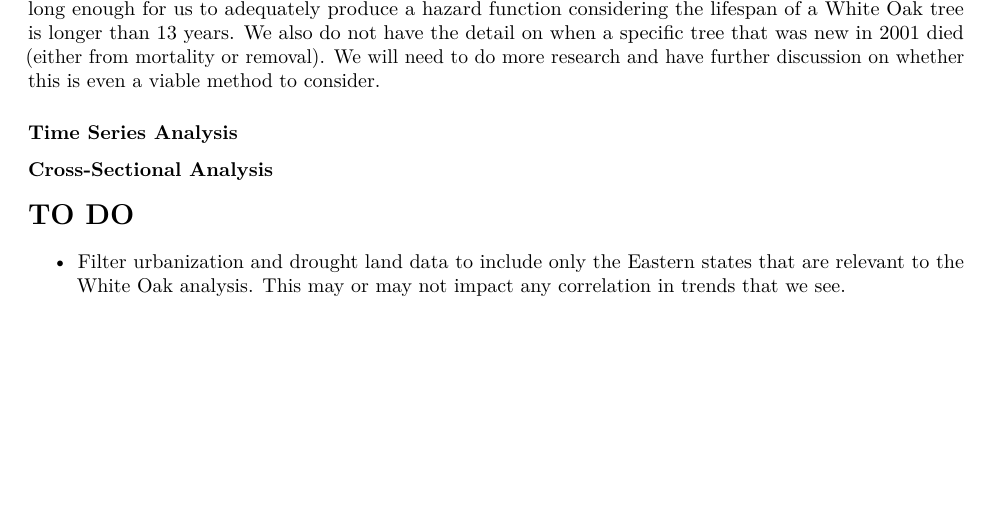
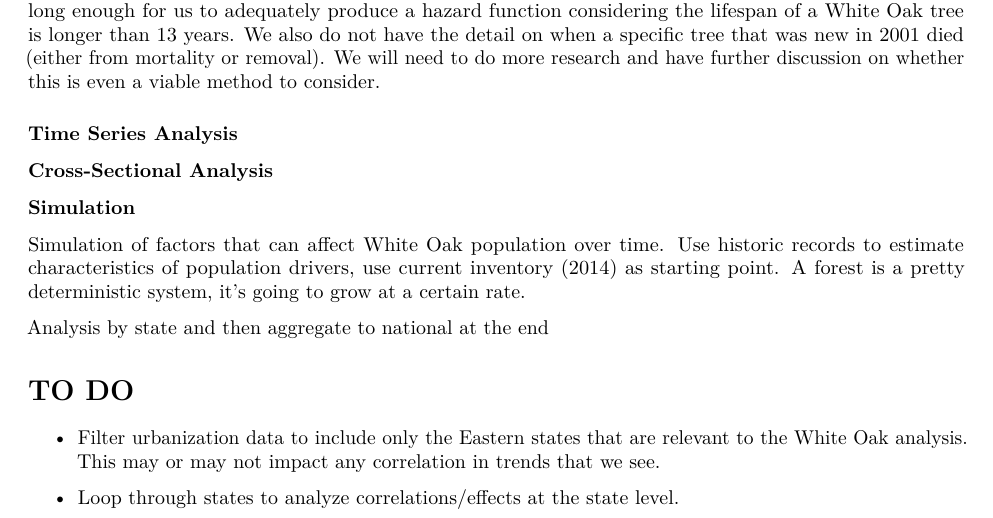
Before and after one commit to rachelkopecky/capstone-white-oak-modeling-BUMSA, an R Markdown document (white-oak-exploratory.Rmd): part of page 2 of 2 before the commit and part of page 3 of 3 after it, cut so that both start at the same text, the shorter picture padded with empty space. Rendered offline with R 4.5, knitr and Pandoc, then LaTeX, with nearby package versions; the code chunks are not run, so their results and figures are left out; both versions are drawn in the output format of the newer one.

Commit message:
adding modeling info

```diff
--- a/white-oak-exploratory.Rmd
+++ b/white-oak-exploratory.Rmd
@@ -297,6 +300,18 @@ The US Forest Service was able to provide additional detail on growth that came
 
 ### Cross-Sectional Analysis
 
+
+
+### Simulation
+
+Simulation of factors that can affect White Oak population over time. Use historic records to estimate characteristics of population drivers, use current inventory (2014) as starting point. A forest is a pretty deterministic system, it's going to grow at a certain rate.
+
+
+
+Analysis by state and then aggregate to national at the end
+
 # TO DO
 
-* Filter urbanization and drought land data to include only the Eastern states that are relevant to the White Oak analysis. This may or may not impact any correlation in trends that we see.
+* Filter urbanization data to include only the Eastern states that are relevant to the White Oak analysis. This may or may not impact any correlation in trends that we see.
+
+* Loop through states to analyze correlations/effects at the state level.
```
Also changed, not shown: white-oak-exploratory.Rmd (11 more changed lines).
